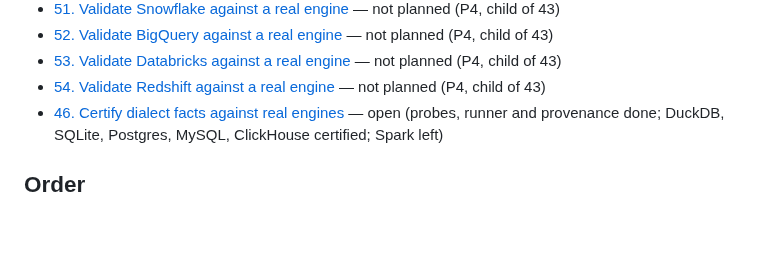
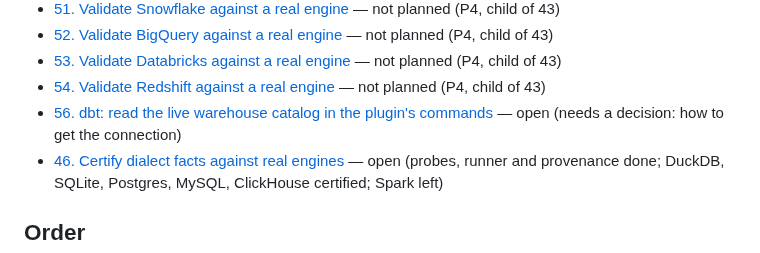
Before and after one commit to polvoazul/sqlassert, a Markdown page: docs/issues/README.md, the part around the change. Rendered like a GitHub page; blank space fills up the shorter version.

Commit message:
Issues: add 56 (dbt plugin reads the live warehouse catalog through a connection)

```diff
--- a/docs/issues/README.md
+++ b/docs/issues/README.md
@@ -16,6 +16,7 @@ Open work, one file per issue. Finished issues move to [`done/`](done/) instead
 - [52. Validate BigQuery against a real engine](0052-validate-bigquery-against-a-real-engine.md) — not planned (P4, child of 43)
 - [53. Validate Databricks against a real engine](0053-validate-databricks-against-a-real-engine.md) — not planned (P4, child of 43)
 - [54. Validate Redshift against a real engine](0054-validate-redshift-against-a-real-engine.md) — not planned (P4, child of 43)
+- [56. dbt: read the live warehouse catalog in the plugin's commands](0056-dbt-live-connection.md) — open (needs a decision: how to get the connection)
 - [46. Certify dialect facts against real engines](0046-certify-dialect-facts.md) — open (probes, runner and provenance done; DuckDB, SQLite, Postgres, MySQL, ClickHouse certified; Spark left)
 
 ## Order
```
Also changed, not shown: docs/issues/0056-dbt-live-connection.md (added, +51 -0 lines).
